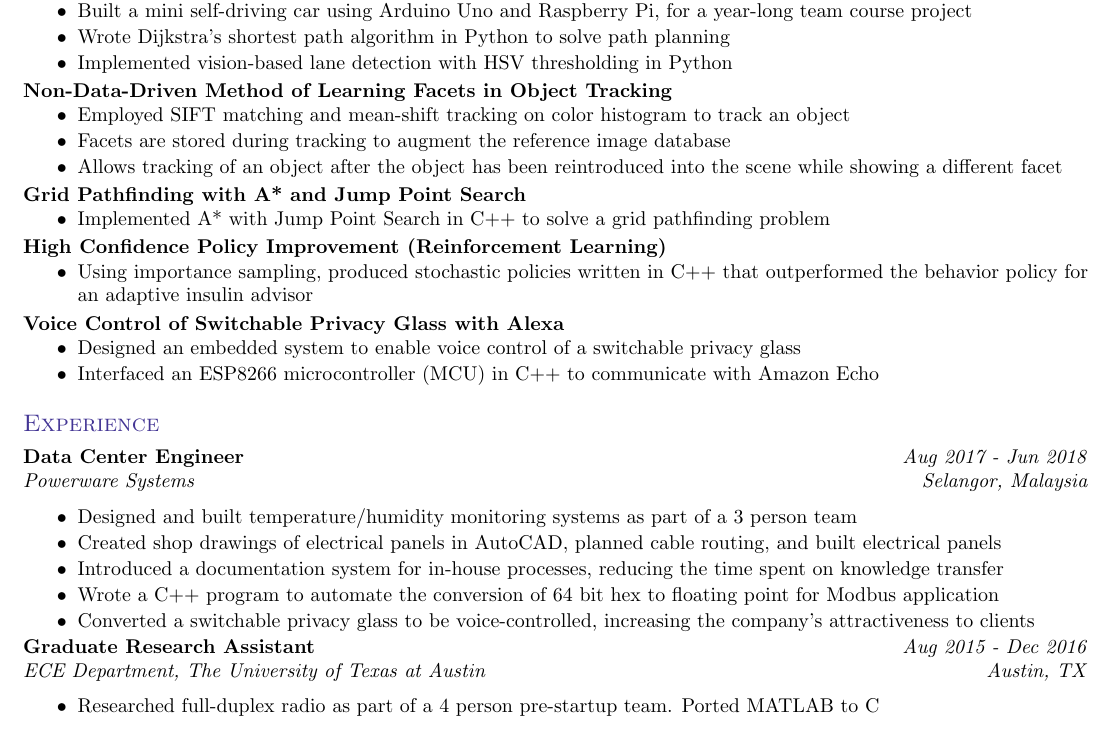
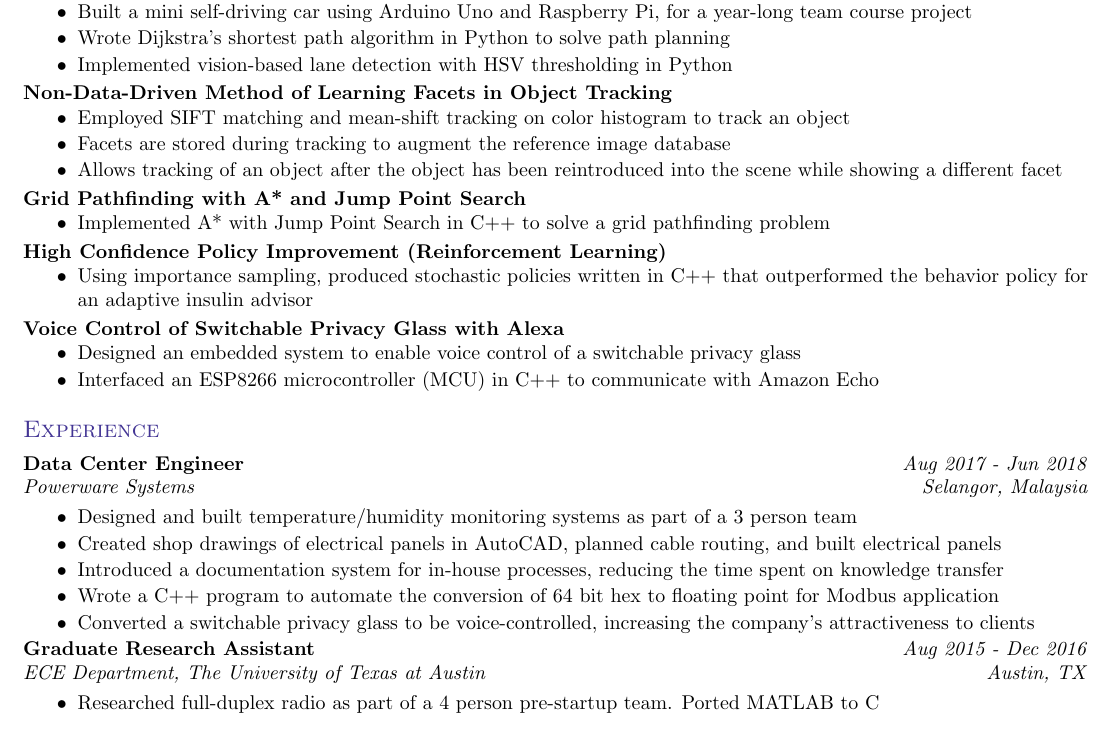
Before and after one commit to chc442/Resume, a LaTeX CV (resume_cheam.tex): part of the page, cut so that both start at the same text. Compiled offline with pdfLaTeX.

Commit message:
Minor spacing fix

```diff
--- a/resume_cheam.tex
+++ b/resume_cheam.tex
@@ -262,7 +262,7 @@
     \JobSubheading
       {Data Center Engineer}{Aug 2017 - Jun 2018}
       {Powerware Systems}{Selangor, Malaysia}
-      \vspace{2pt}
+      \vspace{-1pt}
         \begin{itemize}
             \item Designed and built temperature/humidity monitoring systems as part of a 3 person team
             \vspace{-3pt}
```
Also changed, not shown: resume_cheam.pdf, resume_cheam.tex (2 more changed lines), 1 other file.
